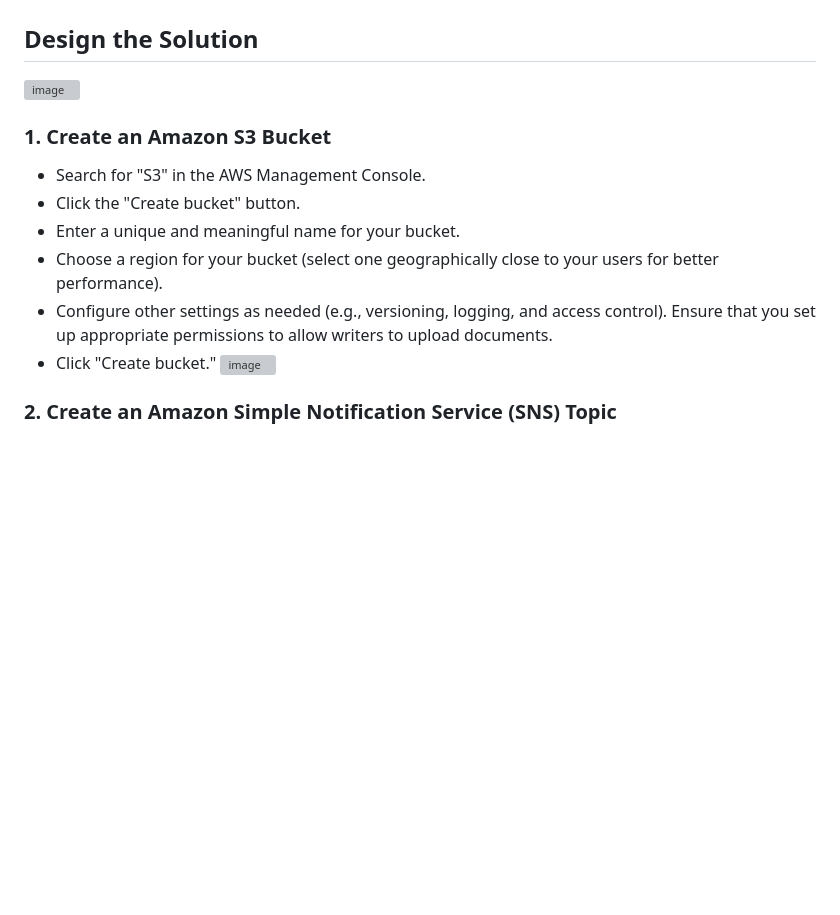
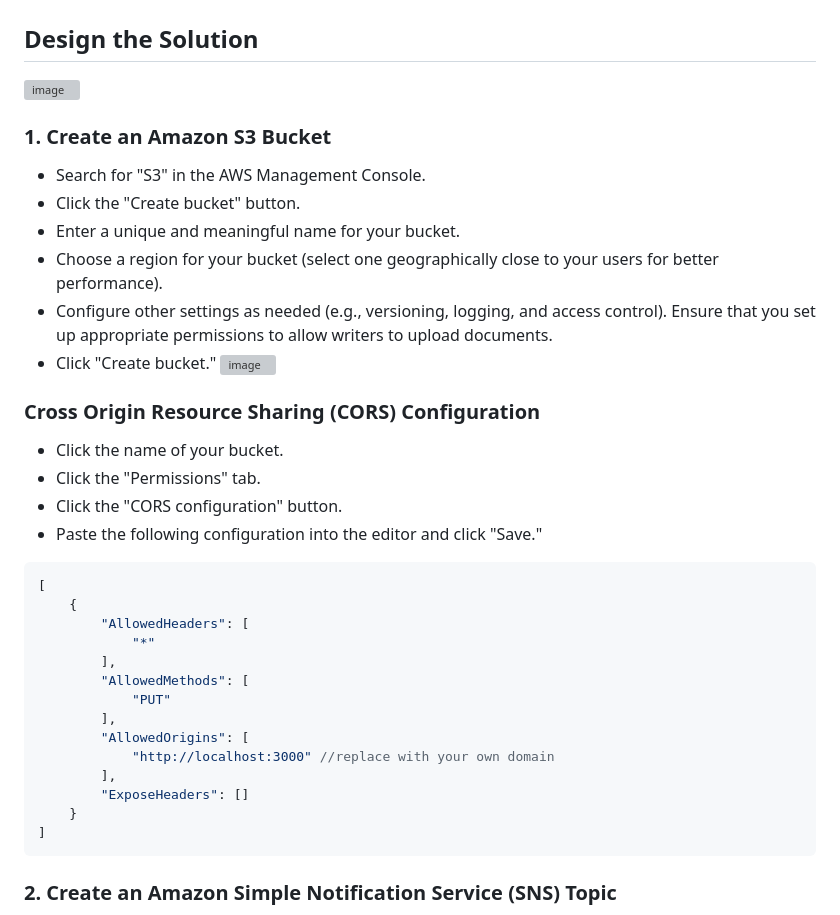
Before and after one commit to CyrusNchege/AWS-devops-100-day-challenge, a Markdown page: project1AWSwordCount/Readme.md, the part around one of its changes. GitHub-like rendering; blank space fills up the shorter version; grey boxes are pictures that could not be loaded.

````diff
--- a/project1AWSwordCount/Readme.md
+++ b/project1AWSwordCount/Readme.md
@@ -21,7 +21,29 @@ Design and implement a solution that can help an organization improve its docume
 - Choose a region for your bucket (select one geographically close to your users for better performance).
 - Configure other settings as needed (e.g., versioning, logging, and access control). Ensure that you set up appropriate permissions to allow writers to upload documents.
 - Click "Create bucket."
-![image](/project1/projectimages/BucketCreate.png)
+![image](/project1AWSwordCount/projectimages/BucketCreate.png)
+
+### Cross Origin Resource Sharing (CORS) Configuration
+- Click the name of your bucket.
+- Click the "Permissions" tab.
+- Click the "CORS configuration" button.
+- Paste the following configuration into the editor and click "Save."
+```json
+[
+    {
+        "AllowedHeaders": [
+            "*"
+        ],
+        "AllowedMethods": [
+            "PUT"
+        ],
+        "AllowedOrigins": [
+            "http://localhost:3000" //replace with your own domain
+        ],
+        "ExposeHeaders": []
+    }
+]
+```
 
 ### 2. Create an Amazon Simple Notification Service (SNS) Topic
 - Search for "SNS" in the AWS Management Console.
````
Also changed, not shown: other parts of project1AWSwordCount/Readme.md (+3 -3 lines).
